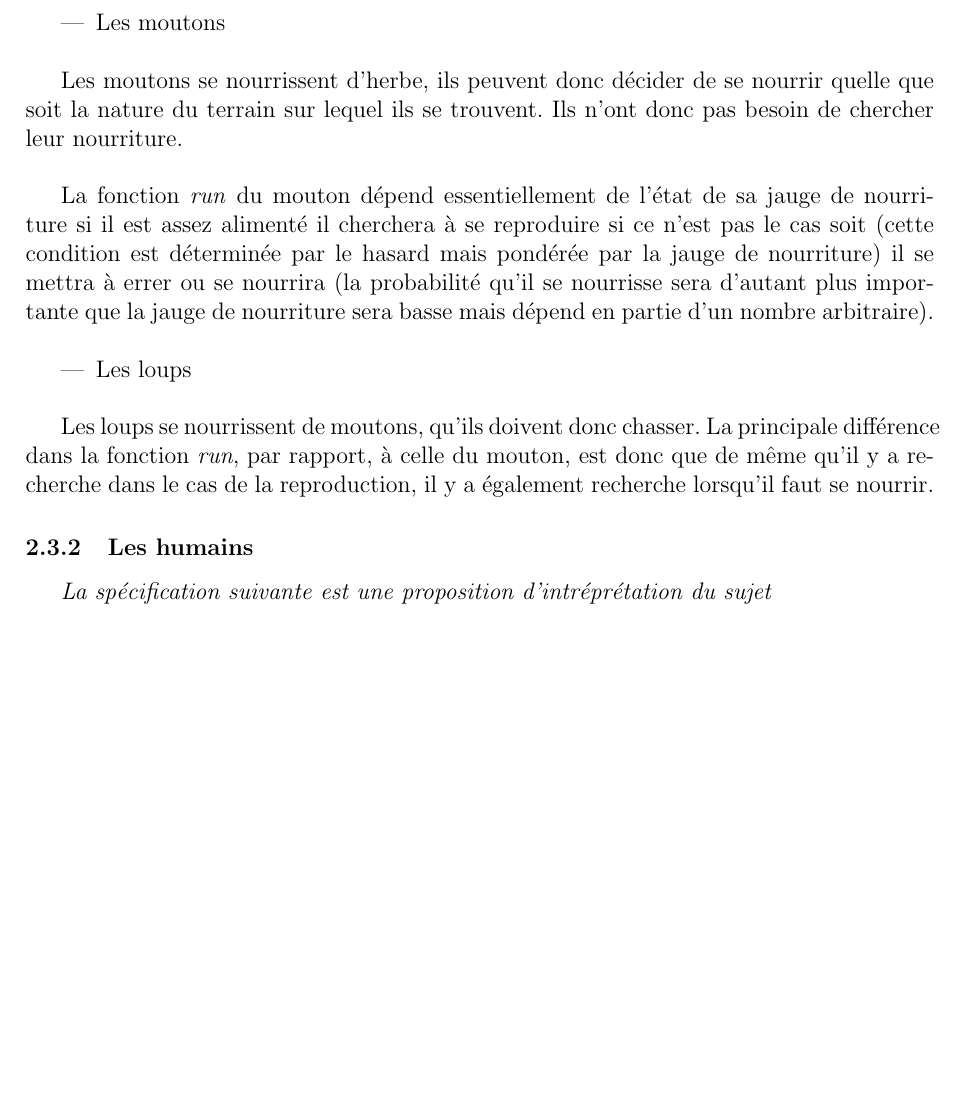
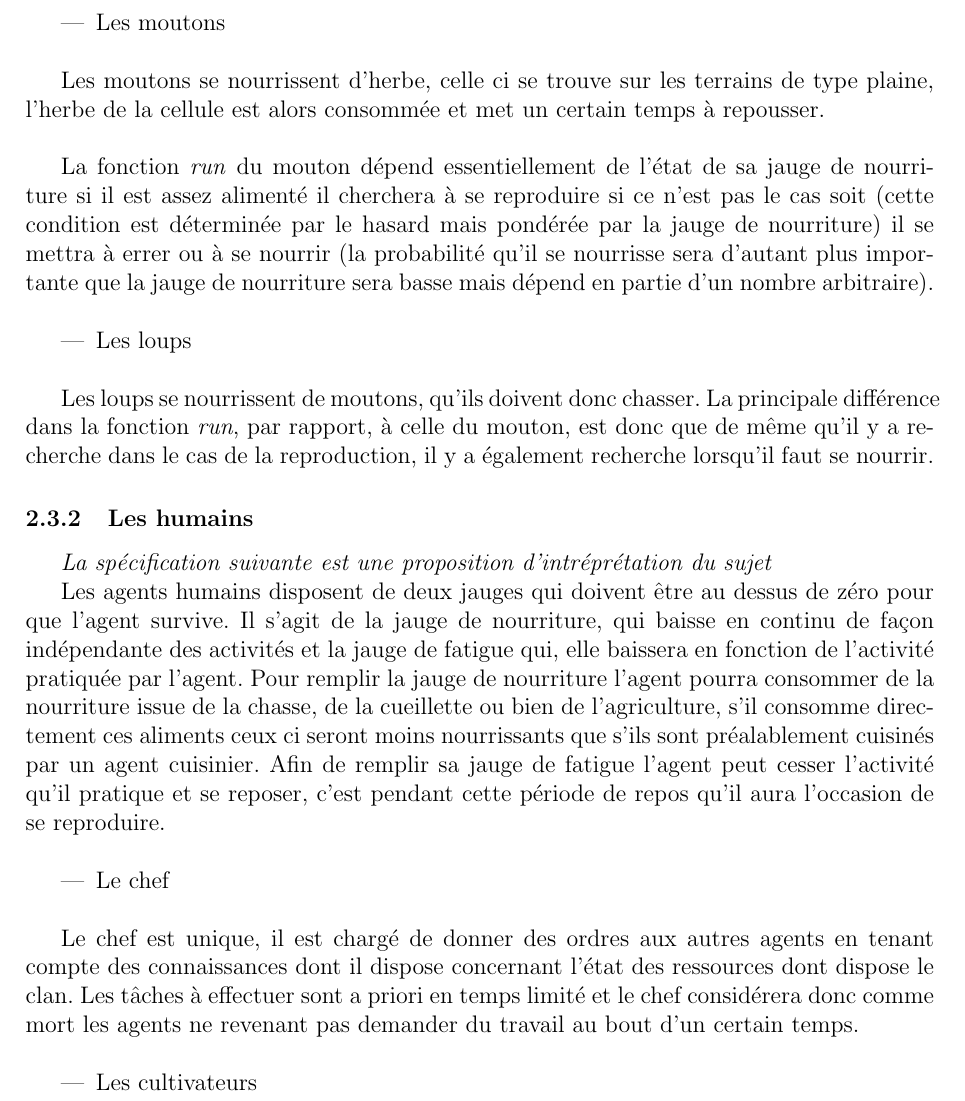
Before and after one commit to tuxerr/IA, a LaTeX document (papers/Rapport.tex): part of page 5 of 5, cut so that both start at the same text, the shorter picture padded with empty space. Compiled offline with pdfLaTeX.

Commit message:
rapport humains debut

```diff
--- a/papers/Rapport.tex
+++ b/papers/Rapport.tex
@@ -208,14 +208,14 @@ disposé à se reproduire.\\
 		\item Les moutons\\
 		\end{itemize}
 
-Les moutons se nourrissent d'herbe, ils peuvent donc décider de se nourrir
-quelle que soit la nature du terrain sur lequel ils se trouvent. Ils n'ont
-donc pas besoin de chercher leur nourriture.\\
+Les moutons se nourrissent d'herbe, celle ci se trouve sur les terrains de type
+plaine, l'herbe de la cellule est alors consommée et met un certain temps à
+repousser.\\
 
 La fonction \textit{run} du mouton dépend essentiellement de l'état de sa
 jauge de nourriture si il est assez alimenté il cherchera à se reproduire
 si ce n'est pas le cas soit (cette condition est déterminée par le hasard mais
-pondérée par la jauge de nourriture) il se mettra à errer ou se nourrira (la
+pondérée par la jauge de nourriture) il se mettra à errer ou à se nourrir (la
 probabilité qu'il se nourrisse sera d'autant plus importante que la jauge de
 nourriture sera basse mais dépend en partie d'un nombre arbitraire).\\
 
@@ -233,4 +233,29 @@ reproduction, il y a également recherche lorsqu'il faut se nourrir.
 \textit{La spécification suivante est une proposition d'intréprétation du
 sujet}
 
+Les agents humains disposent de deux jauges qui doivent être au dessus de
+zéro pour que l'agent survive. Il s'agit de la jauge de nourriture, qui baisse
+en continu de façon indépendante des activités et la jauge de fatigue qui,
+elle baissera en fonction de l'activité pratiquée par l'agent. Pour remplir
+la jauge de nourriture l'agent pourra consommer de la nourriture issue de la
+chasse, de la cueillette ou bien de l'agriculture, s'il consomme directement
+ces aliments ceux ci seront moins nourrissants que s'ils sont préalablement
+cuisinés par un agent cuisinier. Afin de remplir sa jauge de fatigue l'agent
+peut cesser l'activité qu'il pratique et se reposer, c'est pendant cette
+période de repos qu'il aura l'occasion de se reproduire.\\
+
+		\begin{itemize}
+		\item Le chef\\
+		\end{itemize}
+
+Le chef est unique, il est chargé de donner des ordres aux autres agents en
+tenant compte des connaissances dont il dispose concernant l'état des
+ressources dont dispose le clan. Les tâches à effectuer sont a priori en temps
+limité et le chef considérera donc comme mort les agents ne revenant pas
+demander du travail au bout d'un certain temps.\\
+
+		\begin{itemize}
+		\item Les cultivateurs\\
+		\end{itemize}
+
 \end{document}
```
Also changed, not shown: papers/specif.txt (+0 -23 lines).
